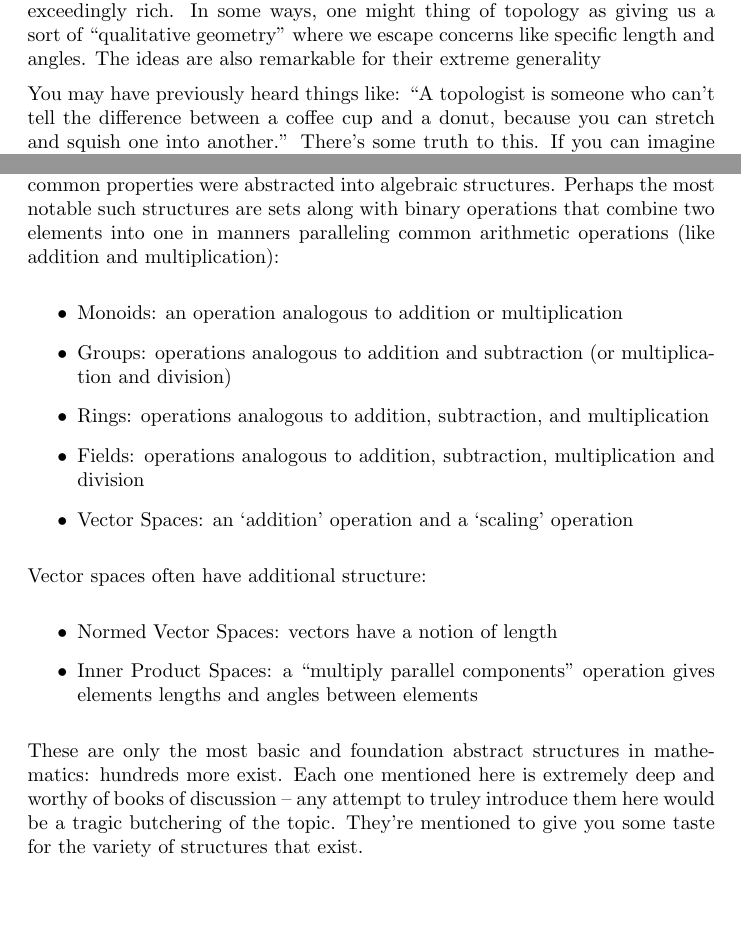
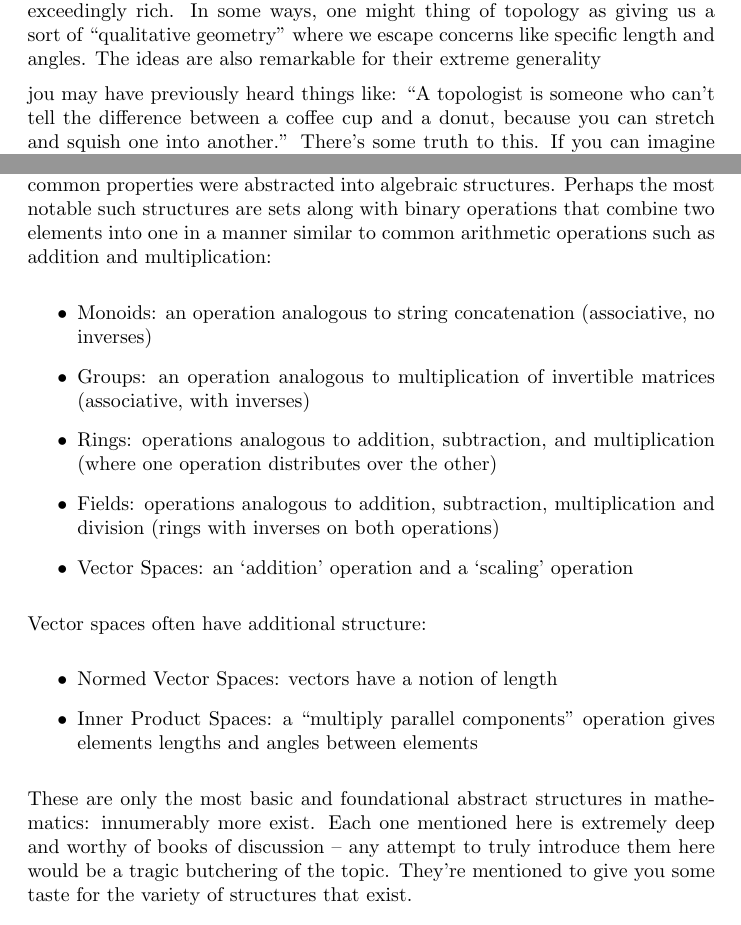
Before and after one commit to colah/Motivated-Topology, a LaTeX document (topology.tex): two parts of pages 5 and 8 of 21, joined at a grey line, cut so that both start at the same text, the shorter picture padded with empty space. Compiled offline with pdfLaTeX.

Commit message:
Clarify algebraic structure description

```diff
--- a/topology.tex
+++ b/topology.tex
@@ -71,7 +71,7 @@ If you think about it for a moment, you may begin to suspect that all this is en
 
 On this intuition, we will pursue this idea of being arbitrarily or infinitely close. As it turns out, this is the field of topology. From this initial mission statement, it may seem like a very sparse or dry topic, but as we shall see it is actually exceedingly rich. In some ways, one might thing of topology as giving us a sort of ``qualitative geometry" where we escape concerns like specific length and angles. The ideas are also remarkable for their extreme generality
 
-You may have previously heard things like: ``A topologist is someone who can't tell the difference between a coffee cup and a donut, because you can stretch and squish one into another.'' There's some truth to this. If you can imagine deforming one clay object into another, then they are topologically equivalent. This is because, while the distances between points may change, the local ``arbitrary closeness'' is unaffected and so when you forget about distance and only remember this arbitrary closeness, they are the same object. That said, topological equivalence doesn't actually require these imaginary deformations. And in fact, this image of topology really sells short the field.
+jou may have previously heard things like: ``A topologist is someone who can't tell the difference between a coffee cup and a donut, because you can stretch and squish one into another.'' There's some truth to this. If you can imagine deforming one clay object into another, then they are topologically equivalent. This is because, while the distances between points may change, the local ``arbitrary closeness'' is unaffected and so when you forget about distance and only remember this arbitrary closeness, they are the same object. That said, topological equivalence doesn't actually require these imaginary deformations. And in fact, this image of topology really sells short the field.
 
 At this point, you are hopefully persuaded that this ``arbitrary closeness'' is a worthwhile topic of investigation, even if you are somewhat skeptical of the claimed richness. As such, it is an appropriate time for us to nail down some more precise definitions. The correct definition is a complicated issue, often without a right or wrong answer,\footnote{See \emph{Proofs and Refutations} by Lakatos et al.} and we will evolve more sophisticated definitions of a topological space as we progress, but for now we shall base our inquiry on the notion of adherent points.
 
@@ -113,13 +113,13 @@ These ``abstract structures'' are a staple of mathematics. Some taste of the var
 \item Topological Spaces: the topic of this book
 \end{itemize}
 
-There are also algebraic structures. These arose as mathematicians began to study algebraic questions involving things other than numbers, such as matrices and boolean values. During this explosion of algebras, it was observed that many of these different types of objects shared similar algebraic properties. These common properties were abstracted into algebraic structures. Perhaps the most notable such structures are sets along with binary operations that combine two elements into one in manners paralleling common arithmetic operations (like addition and multiplication):
+There are also algebraic structures. These arose as mathematicians began to study algebraic questions involving things other than numbers, such as matrices and boolean values. During this explosion of algebras, it was observed that many of these different types of objects shared similar algebraic properties. These common properties were abstracted into algebraic structures. Perhaps the most notable such structures are sets along with binary operations that combine two elements into one in a manner similar to common arithmetic operations such as addition and multiplication:
 
 \begin{itemize}
-\item Monoids: an operation analogous to addition or multiplication
-\item Groups: operations analogous to addition and subtraction (or multiplication and division)
-\item Rings: operations analogous to addition, subtraction, and multiplication
-\item Fields: operations analogous to addition, subtraction, multiplication and division
+\item Monoids: an operation analogous to string concatenation (associative, no inverses)
+\item Groups: an operation analogous to multiplication of invertible matrices (associative, with inverses)
+\item Rings: operations analogous to addition, subtraction, and multiplication (where one operation distributes over the other)
+\item Fields: operations analogous to addition, subtraction, multiplication and division (rings with inverses on both operations)
 \item Vector Spaces: an `addition' operation and a `scaling' operation
 \end{itemize}
 
@@ -130,7 +130,7 @@ Vector spaces often have additional structure:
 \item Inner Product Spaces: a ``multiply parallel components'' operation gives elements lengths and angles between elements
 \end{itemize}
 
-These are only the most basic and foundation abstract structures in mathematics: hundreds more exist. Each one mentioned here is extremely deep and worthy of books of discussion -- any attempt to truley introduce them here would be a tragic butchering of the topic. They're mentioned to give you some taste for the variety of structures that exist.
+These are only the most basic and foundational abstract structures in mathematics: innumerably more exist. Each one mentioned here is extremely deep and worthy of books of discussion -- any attempt to truly introduce them here would be a tragic butchering of the topic. They're mentioned to give you some taste for the variety of structures that exist.
 
 \subsection*{Exercises}
 
```
